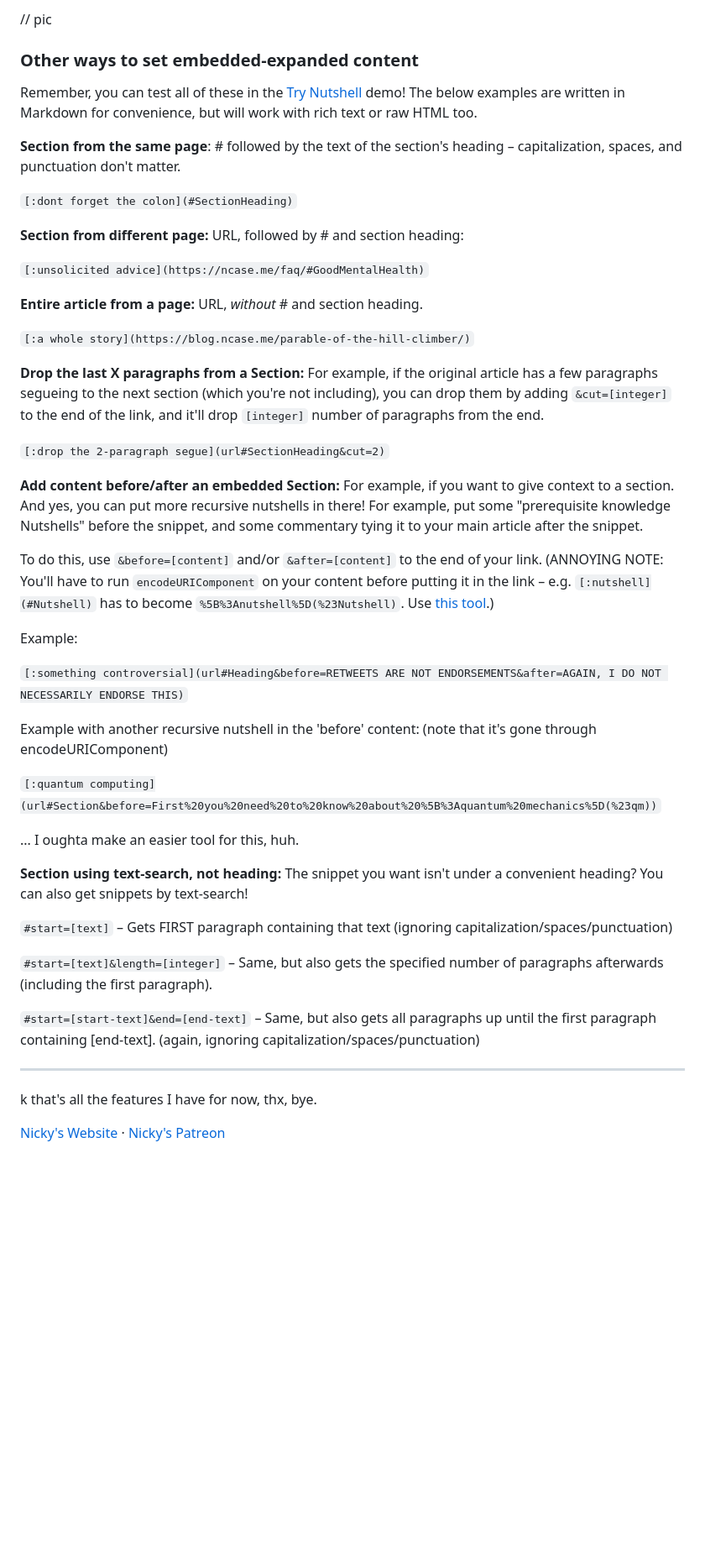
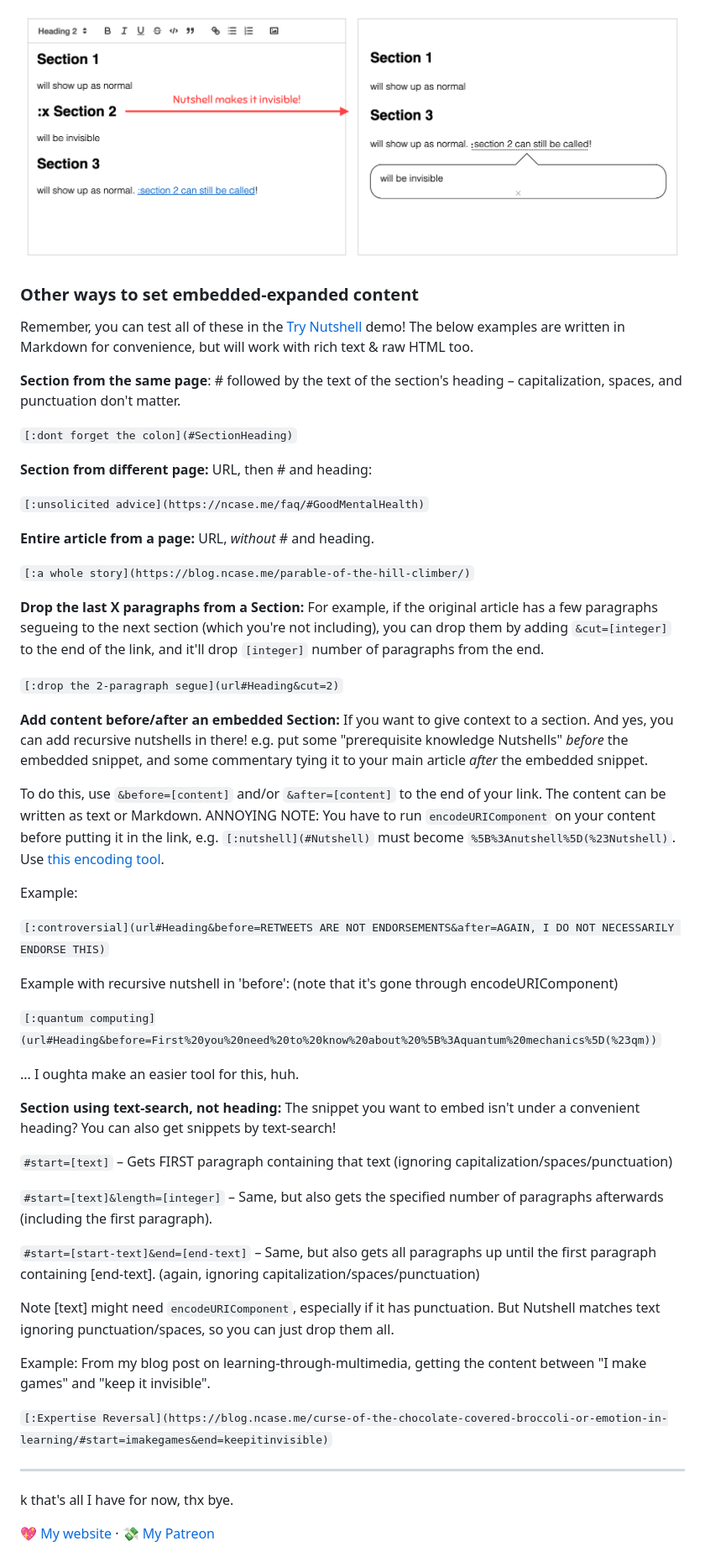
Before and after one commit to ncase/nutshell, a Markdown page: README.md, the part around the change printed below. Shown: that part at 84% size. Drawn GitHub-style; pictures changed too: pics/hidden_header_b.png (added); blank space fills up the shorter version.

```diff
--- a/README.md
+++ b/README.md
@@ -114,41 +120,41 @@ If you put `:x` at the start of a heading, that entire section will be *invisibl
 
-// pic
+![](pics/hidden_header_b.png)
 
 ### Other ways to set embedded-expanded content
 
-Remember, you can test all of these in the [Try Nutshell](https://ncase.me/nutshell/try) demo! The below examples are written in Markdown for convenience, but will work with rich text or raw HTML too.
+Remember, you can test all of these in the [Try Nutshell](https://ncase.me/nutshell/try) demo! The below examples are written in Markdown for convenience, but will work with rich text & raw HTML too.
 
 **Section from the same page**: # followed by the text of the section's heading – capitalization, spaces, and punctuation don't matter.
 
 `[:dont forget the colon](#SectionHeading)`
 
-**Section from different page:** URL, followed by # and section heading:
+**Section from different page:** URL, then # and heading:
 
 `[:unsolicited advice](https://ncase.me/faq/#GoodMentalHealth)`
 
-**Entire article from a page:** URL, *without* # and section heading.
+**Entire article from a page:** URL, *without* # and heading.
 
 `[:a whole story](https://blog.ncase.me/parable-of-the-hill-climber/)`
 
 **Drop the last X paragraphs from a Section:** For example, if the original article has a few paragraphs segueing to the next section (which you're not including), you can drop them by adding `&cut=[integer]` to the end of the link, and it'll drop `[integer]` number of paragraphs from the end.
 
-`[:drop the 2-paragraph segue](url#SectionHeading&cut=2)`
+`[:drop the 2-paragraph segue](url#Heading&cut=2)`
 
-**Add content before/after an embedded Section:** For example, if you want to give context to a section. And yes, you can put more recursive nutshells in there! For example, put some "prerequisite knowledge Nutshells" before the snippet, and some commentary tying it to your main article after the snippet.
+**Add content before/after an embedded Section:** If you want to give context to a section. And yes, you can add recursive nutshells in there! e.g. put some "prerequisite knowledge Nutshells" *before* the embedded snippet, and some commentary tying it to your main article *after* the embedded snippet.
 
-To do this, use `&before=[content]` and/or `&after=[content]` to the end of your link. (ANNOYING NOTE: You'll have to run `encodeURIComponent` on your content before putting it in the link – e.g. `[:nutshell](#Nutshell)` has to become `%5B%3Anutshell%5D(%23Nutshell)`. Use [this tool](https://www.onlinewebtoolkit.com/url-encode-decode).)
+To do this, use `&before=[content]` and/or `&after=[content]` to the end of your link. The content can be written as text or Markdown. ANNOYING NOTE: You have to run `encodeURIComponent` on your content before putting it in the link, e.g. `[:nutshell](#Nutshell)` must become `%5B%3Anutshell%5D(%23Nutshell)`. Use [this encoding tool](https://www.onlinewebtoolkit.com/url-encode-decode).
 
 Example:
 
-`[:something controversial](url#Heading&before=RETWEETS ARE NOT ENDORSEMENTS&after=AGAIN, I DO NOT NECESSARILY ENDORSE THIS)`
+`[:controversial](url#Heading&before=RETWEETS ARE NOT ENDORSEMENTS&after=AGAIN, I DO NOT NECESSARILY ENDORSE THIS)`
 
-Example with another recursive nutshell in the 'before' content: (note that it's gone through encodeURIComponent)
+Example with recursive nutshell in 'before': (note that it's gone through encodeURIComponent)
 
-`[:quantum computing](url#Section&before=First%20you%20need%20to%20know%20about%20%5B%3Aquantum%20mechanics%5D(%23qm))`
+`[:quantum computing](url#Heading&before=First%20you%20need%20to%20know%20about%20%5B%3Aquantum%20mechanics%5D(%23qm))`
 
 ... I oughta make an easier tool for this, huh.
 
-**Section using text-search, not heading:** The snippet you want isn't under a convenient heading? You can also get snippets by text-search!
+**Section using text-search, not heading:** The snippet you want to embed isn't under a convenient heading? You can also get snippets by text-search!
 
 `#start=[text]` – Gets FIRST paragraph containing that text (ignoring capitalization/spaces/punctuation)
 
@@ -156,10 +162,16 @@ Example with another recursive nutshell in the 'before' content: (note that it's
 
 `#start=[start-text]&end=[end-text]` – Same, but also gets all paragraphs up until the first paragraph containing [end-text]. (again, ignoring capitalization/spaces/punctuation)
 
+Note [text] might need `encodeURIComponent`, especially if it has punctuation. But Nutshell matches text ignoring punctuation/spaces, so you can just drop them all.
+
+Example: From my blog post on learning-through-multimedia, getting the content between "I make games" and "keep it invisible".
+
+`[:Expertise Reversal](https://blog.ncase.me/curse-of-the-chocolate-covered-broccoli-or-emotion-in-learning/#start=imakegames&end=keepitinvisible)`
+
 ---
 
-k that's all the features I have for now, thx, bye.
+k that's all I have for now, thx bye.
 
-[Nicky's Website](https://ncase.me) · [Nicky's Patreon](https://patreon.com/ncase)
+💖 [My website](https://ncase.me) · 💸 [My Patreon](https://patreon.com/ncase)
 
 ![](pics/the_end.png)
```
Also changed, not shown: other parts of README.md (+46 -40 lines), pics/hidden_header_a.png (added), 1 other file.
